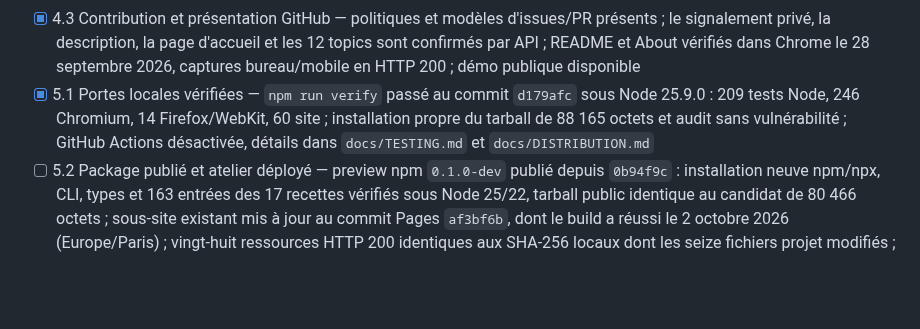
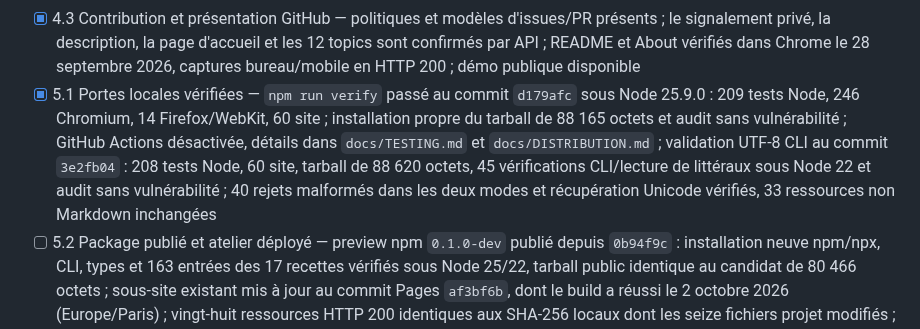
Before and after one commit to OthmaneBlial/Regex-For-Humans, a Markdown page: ROADMAP.md, the part around the change. GitHub-like rendering; blank space fills up the shorter version.

```diff
--- a/ROADMAP.md
+++ b/ROADMAP.md
@@ -23,7 +23,7 @@ Cocher une tâche uniquement après vérification de tous ses critères. Les dé
 - [ ] 4.1 README et premier succès — README réécrit, exemples CLI/bibliothèque contrôlés et site projet publié ; relecture par un novice encore requise
 - [ ] 4.2 Captures réelles — captures bureau/mobile du build local `0.1.0-dev` ajoutées au README avec provenance et SHA-256 ; captures de la version publiée à refaire après 2.4
 - [x] 4.3 Contribution et présentation GitHub — politiques et modèles d'issues/PR présents ; le signalement privé, la description, la page d'accueil et les 12 topics sont confirmés par API ; README et About vérifiés dans Chrome le 28 septembre 2026, captures bureau/mobile en HTTP 200 ; démo publique disponible
-- [x] 5.1 Portes locales vérifiées — `npm run verify` passé au commit `d179afc` sous Node 25.9.0 : 209 tests Node, 246 Chromium, 14 Firefox/WebKit, 60 site ; installation propre du tarball de 88 165 octets et audit sans vulnérabilité ; GitHub Actions désactivée, détails dans `docs/TESTING.md` et `docs/DISTRIBUTION.md`
+- [x] 5.1 Portes locales vérifiées — `npm run verify` passé au commit `d179afc` sous Node 25.9.0 : 209 tests Node, 246 Chromium, 14 Firefox/WebKit, 60 site ; installation propre du tarball de 88 165 octets et audit sans vulnérabilité ; GitHub Actions désactivée, détails dans `docs/TESTING.md` et `docs/DISTRIBUTION.md` ; validation UTF-8 CLI au commit `3e2fb04` : 208 tests Node, 60 site, tarball de 88 620 octets, 45 vérifications CLI/lecture de littéraux sous Node 22 et audit sans vulnérabilité ; 40 rejets malformés dans les deux modes et récupération Unicode vérifiés, 33 ressources non Markdown inchangées
 - [ ] 5.2 Package publié et atelier déployé — preview npm `0.1.0-dev` publié depuis `0b94f9c` : installation neuve npm/npx, CLI, types et 163 entrées des 17 recettes vérifiés sous Node 25/22, tarball public identique au candidat de 80 466 octets ; sous-site existant mis à jour au commit Pages `af3bf6b`, dont le build a réussi le 2 octobre 2026 (Europe/Paris) ; vingt-huit ressources HTTP 200 identiques aux SHA-256 locaux dont les seize fichiers projet modifiés ; trois recettes complexes, 100 fragments, 26 cas exacts, sélection, copie, traduction inverse, focus et positions de lecture vérifiés sur bureau/mobile ; six captures regex et quatre panneaux de traduction inspectés, affichage à 320 px sans débordement et aucune erreur de page ; budget de 16 392 unités UTF-16 nommé intégralement dans les erreurs et appliqué avant suppression des espaces extérieurs, rejet sans perte de texte/état et récupération à la limite exacte vérifiés dans les trois moteurs ; options flags et métadonnées natives couvertes par les vérifications précédentes ; validation du lot avant matching, quatre erreurs stables, récupération, limites de 100 exemples/2 048 unités et interruption des lots valides coûteux vérifiées dans Chrome à 1280/390 px et Firefox/WebKit ; détails et historique dans `docs/DISTRIBUTION.md` ; package stable non publié
 - [ ] 5.3 Décision et validation des binaires — voie npm/Node retenue provisoirement dans `docs/DISTRIBUTION.md` ; besoin de binaire à mesurer dans les séances utilisateurs avant décision finale
 - [ ] 5.4 Release publiée et vérifiée
```
Also changed, not shown: docs/DISTRIBUTION.md (+2 -0 lines), docs/TESTING.md (+2 -0 lines).
